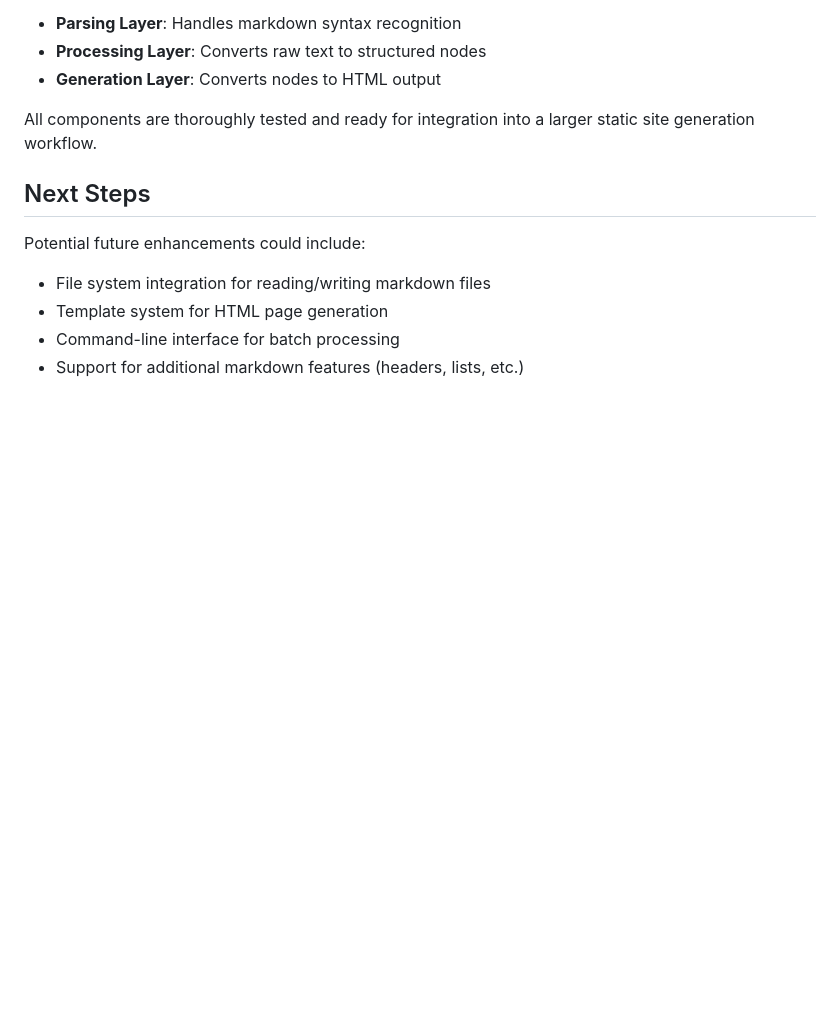
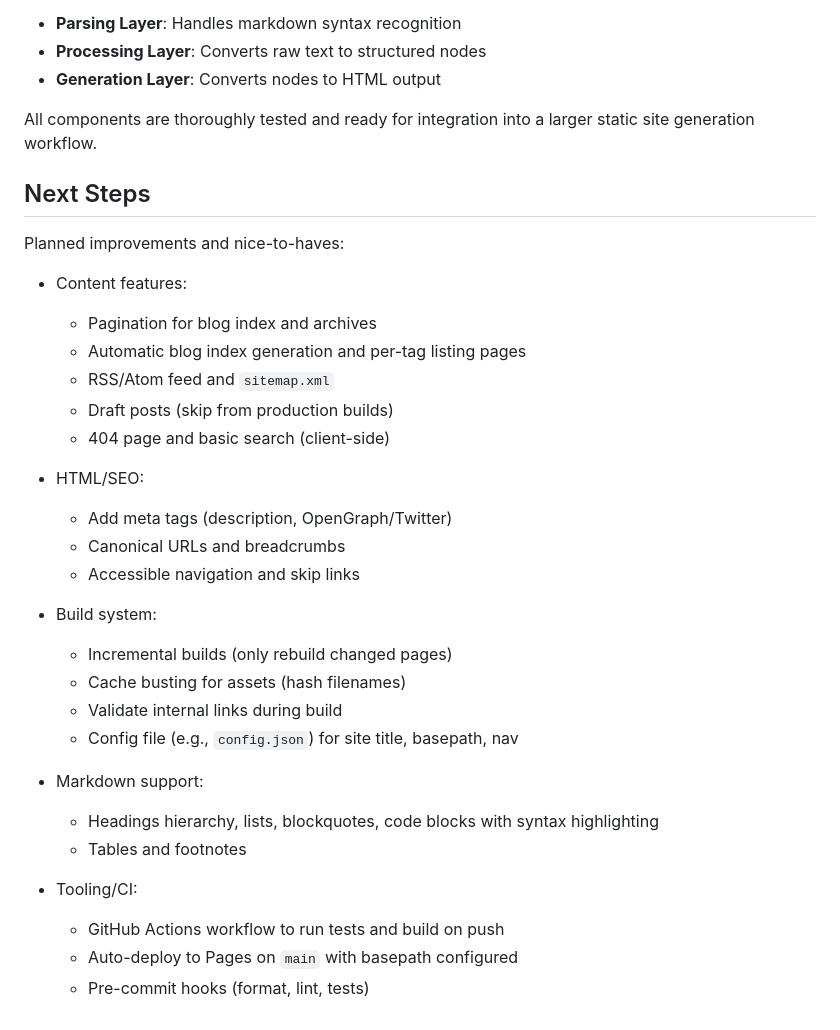
Before and after one commit to Ilia01/static-site-generator, a Markdown page: README.md, the part around the change. Drawn GitHub-style; blank space fills up the shorter version.

Commit message:
docs: expand Next Steps roadmap (features, SEO, build, CI)

```diff
--- a/README.md
+++ b/README.md
@@ -178,8 +178,31 @@ All components are thoroughly tested and ready for integration into a larger sta
 
 ## Next Steps
 
-Potential future enhancements could include:
-- File system integration for reading/writing markdown files
-- Template system for HTML page generation
-- Command-line interface for batch processing
-- Support for additional markdown features (headers, lists, etc.)
+Planned improvements and nice-to-haves:
+
+- Content features:
+  - Pagination for blog index and archives
+  - Automatic blog index generation and per-tag listing pages
+  - RSS/Atom feed and `sitemap.xml`
+  - Draft posts (skip from production builds)
+  - 404 page and basic search (client-side)
+
+- HTML/SEO:
+  - Add meta tags (description, OpenGraph/Twitter)
+  - Canonical URLs and breadcrumbs
+  - Accessible navigation and skip links
+
+- Build system:
+  - Incremental builds (only rebuild changed pages)
+  - Cache busting for assets (hash filenames)
+  - Validate internal links during build
+  - Config file (e.g., `config.json`) for site title, basepath, nav
+
+- Markdown support:
+  - Headings hierarchy, lists, blockquotes, code blocks with syntax highlighting
+  - Tables and footnotes
+
+- Tooling/CI:
+  - GitHub Actions workflow to run tests and build on push
+  - Auto-deploy to Pages on `main` with basepath configured
+  - Pre-commit hooks (format, lint, tests)
```
